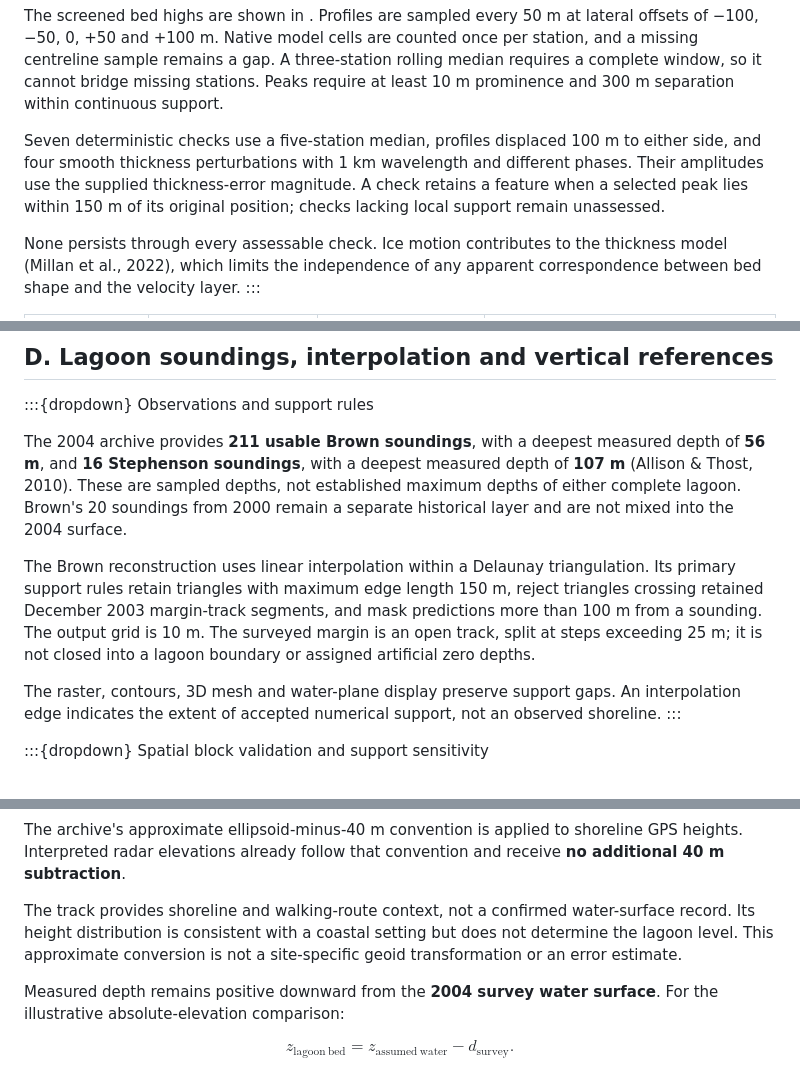
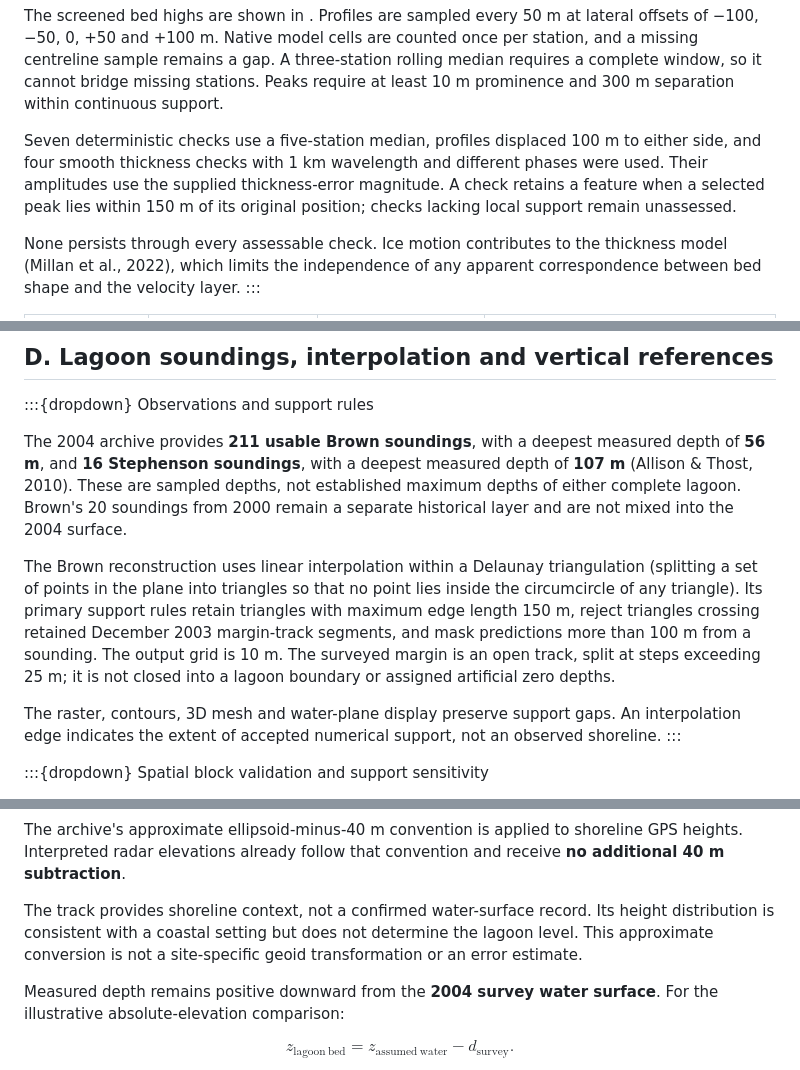
Before and after one commit to University-of-Tasmania-GPSS/AT3_Group2_2026, a Markdown page: appendix.md, 3 parts joined by grey strips. Drawn GitHub-style.

```diff
--- a/appendix.md
+++ b/appendix.md
@@ -213,7 +213,7 @@ The separate workbook-return comparison retains the source-labelled W and E retu
 
 The screened bed highs are shown in [](#fig-appendix-bed-highs). Profiles are sampled every 50 m at lateral offsets of −100, −50, 0, +50 and +100 m. Native model cells are counted once per station, and a missing centreline sample remains a gap. A three-station rolling median requires a complete window, so it cannot bridge missing stations. Peaks require at least 10 m prominence and 300 m separation within continuous support.
 
-Seven deterministic checks use a five-station median, profiles displaced 100 m to either side, and four smooth thickness perturbations with 1 km wavelength and different phases. Their amplitudes use the supplied thickness-error magnitude. A check retains a feature when a selected peak lies within 150 m of its original position; checks lacking local support remain unassessed.
+Seven deterministic checks use a five-station median, profiles displaced 100 m to either side, and four smooth thickness checks with 1 km wavelength and different phases were used. Their amplitudes use the supplied thickness-error magnitude. A check retains a feature when a selected peak lies within 150 m of its original position; checks lacking local support remain unassessed.
 
 
 
@@ -266,7 +266,7 @@ Perpendicular sections through surface and modelled bed. Columns identify glacie
 
 The 2004 archive provides **211 usable Brown soundings**, with a deepest measured depth of **56 m**, and **16 Stephenson soundings**, with a deepest measured depth of **107 m** (Allison & Thost, 2010). These are sampled depths, not established maximum depths of either complete lagoon. Brown's 20 soundings from 2000 remain a separate historical layer and are not mixed into the 2004 surface.
 
-The Brown reconstruction uses linear interpolation within a Delaunay triangulation. Its primary support rules retain triangles with maximum edge length 150 m, reject triangles crossing retained December 2003 margin-track segments, and mask predictions more than 100 m from a sounding. The output grid is 10 m. The surveyed margin is an open track, split at steps exceeding 25 m; it is not closed into a lagoon boundary or assigned artificial zero depths.
+The Brown reconstruction uses linear interpolation within a Delaunay triangulation (splitting a set of points in the plane into triangles so that no point lies inside the circumcircle of any triangle). Its primary support rules retain triangles with maximum edge length 150 m, reject triangles crossing retained December 2003 margin-track segments, and mask predictions more than 100 m from a sounding. The output grid is 10 m. The surveyed margin is an open track, split at steps exceeding 25 m; it is not closed into a lagoon boundary or assigned artificial zero depths.
 
 The raster, contours, 3D mesh and water-plane display preserve support gaps. An interpolation edge indicates the extent of accepted numerical support, not an observed shoreline.
 :::
@@ -308,7 +308,7 @@ Depth thresholds are nested and use the supported raster area as their denominat
 The archive's approximate ellipsoid-minus-40 m convention is applied to shoreline GPS heights. Interpreted radar elevations already follow that convention and receive **no additional 40 m subtraction**.
 
 
-The track provides shoreline and walking-route context, not a confirmed water-surface record. Its height distribution is consistent with a coastal setting but does not determine the lagoon level. This approximate conversion is not a site-specific geoid transformation or an error estimate.
+The track provides shoreline context, not a confirmed water-surface record. Its height distribution is consistent with a coastal setting but does not determine the lagoon level. This approximate conversion is not a site-specific geoid transformation or an error estimate.
 
 Measured depth remains positive downward from the **2004 survey water surface**. For the illustrative absolute-elevation comparison:
 
```
Also changed, not shown: other parts of appendix.md (+9 -9 lines).
